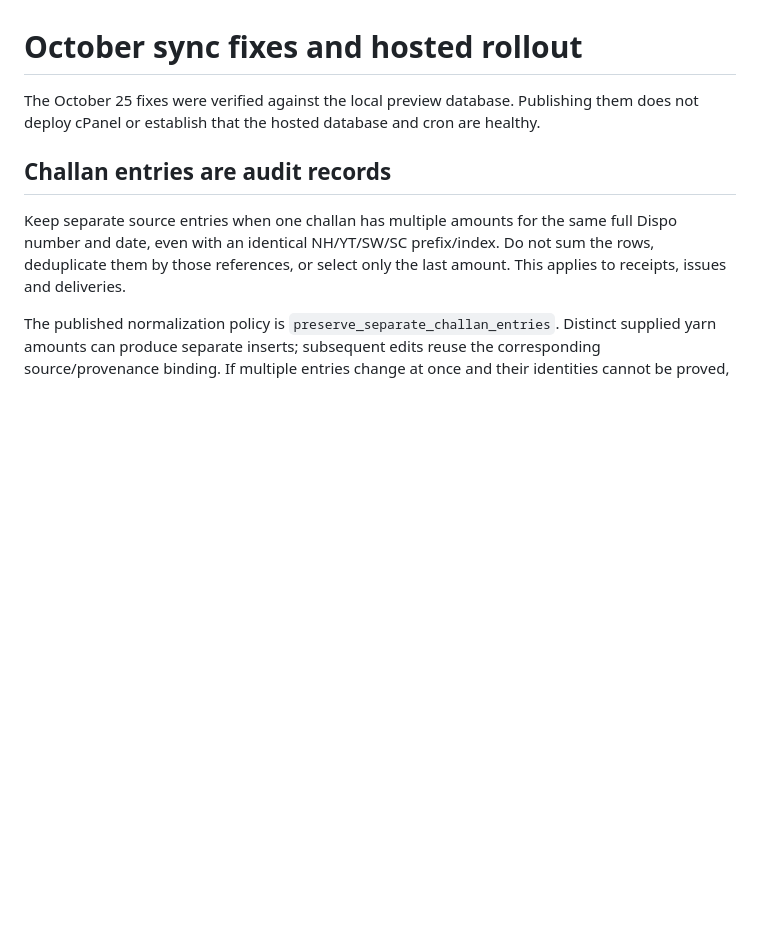
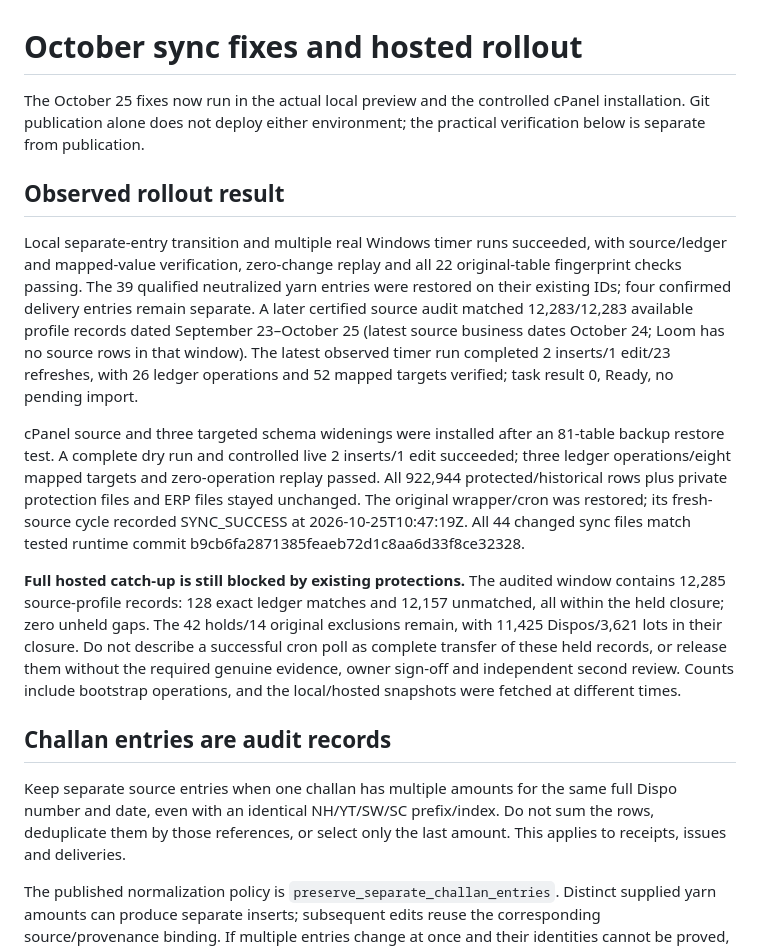
Before and after one commit to adnanPBI/woven_erp_app, a Markdown page: docs/SYNC_RECOVERY_2026-10.md, the part around the change. GitHub-like rendering; blank space fills up the shorter version.

```diff
--- a/docs/SYNC_RECOVERY_2026-10.md
+++ b/docs/SYNC_RECOVERY_2026-10.md
@@ -1,6 +1,14 @@
 # October sync fixes and hosted rollout
 
-The October 25 fixes were verified against the local preview database. Publishing them does not deploy cPanel or establish that the hosted database and cron are healthy.
+The October 25 fixes now run in the actual local preview and the controlled cPanel installation. Git publication alone does not deploy either environment; the practical verification below is separate from publication.
+
+## Observed rollout result
+
+Local separate-entry transition and multiple real Windows timer runs succeeded, with source/ledger and mapped-value verification, zero-change replay and all 22 original-table fingerprint checks passing. The 39 qualified neutralized yarn entries were restored on their existing IDs; four confirmed delivery entries remain separate. A later certified source audit matched 12,283/12,283 available profile records dated September 23–October 25 (latest source business dates October 24; Loom has no source rows in that window). The latest observed timer run completed 2 inserts/1 edit/23 refreshes, with 26 ledger operations and 52 mapped targets verified; task result 0, Ready, no pending import.
+
+cPanel source and three targeted schema widenings were installed after an 81-table backup restore test. A complete dry run and controlled live 2 inserts/1 edit succeeded; three ledger operations/eight mapped targets and zero-operation replay passed. All 922,944 protected/historical rows plus private protection files and ERP files stayed unchanged. The original wrapper/cron was restored; its fresh-source cycle recorded SYNC_SUCCESS at 2026-10-25T10:47:19Z. All 44 changed sync files match tested runtime commit b9cb6fa2871385feaeb72d1c8aa6d33f8ce32328.
+
+**Full hosted catch-up is still blocked by existing protections.** The audited window contains 12,285 source-profile records: 128 exact ledger matches and 12,157 unmatched, all within the held closure; zero unheld gaps. The 42 holds/14 original exclusions remain, with 11,425 Dispos/3,621 lots in their closure. Do not describe a successful cron poll as complete transfer of these held records, or release them without the required genuine evidence, owner sign-off and independent second review. Counts include bootstrap operations, and the local/hosted snapshots were fetched at different times.
 
 ## Challan entries are audit records
 
```
Also changed, not shown: MEMORY.md (+9 -1 lines).
